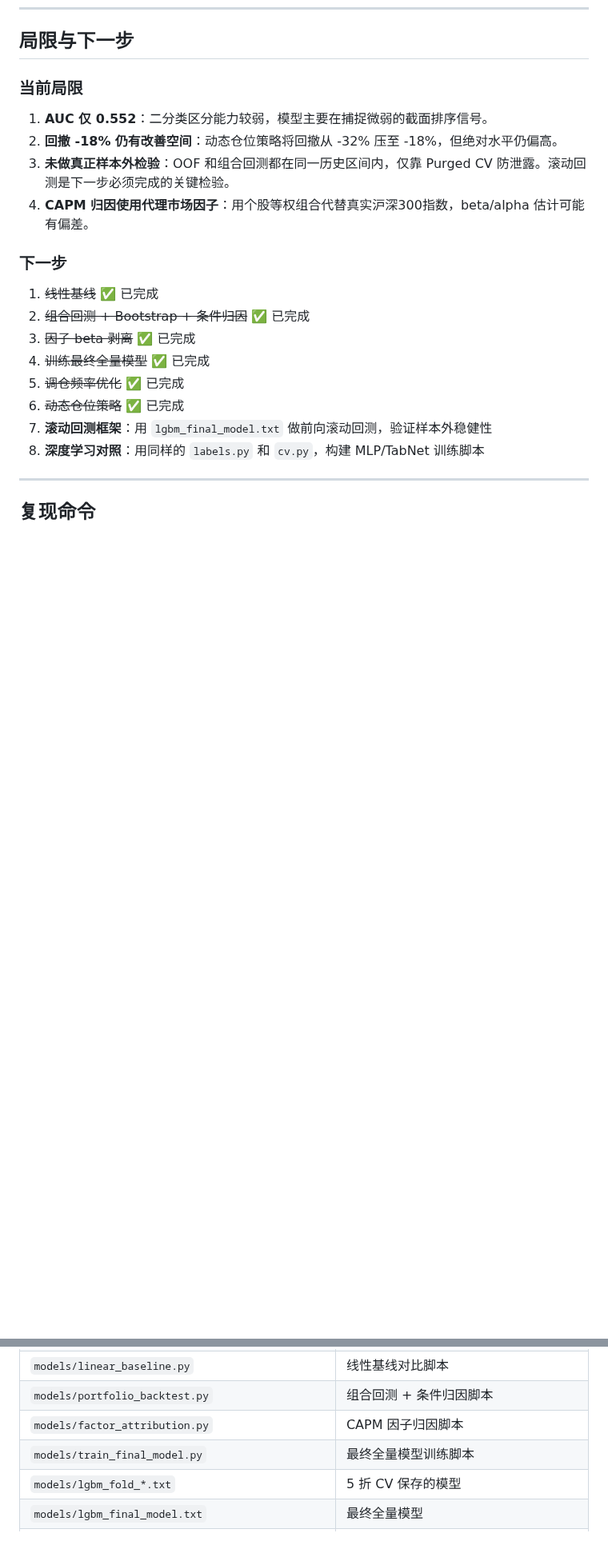
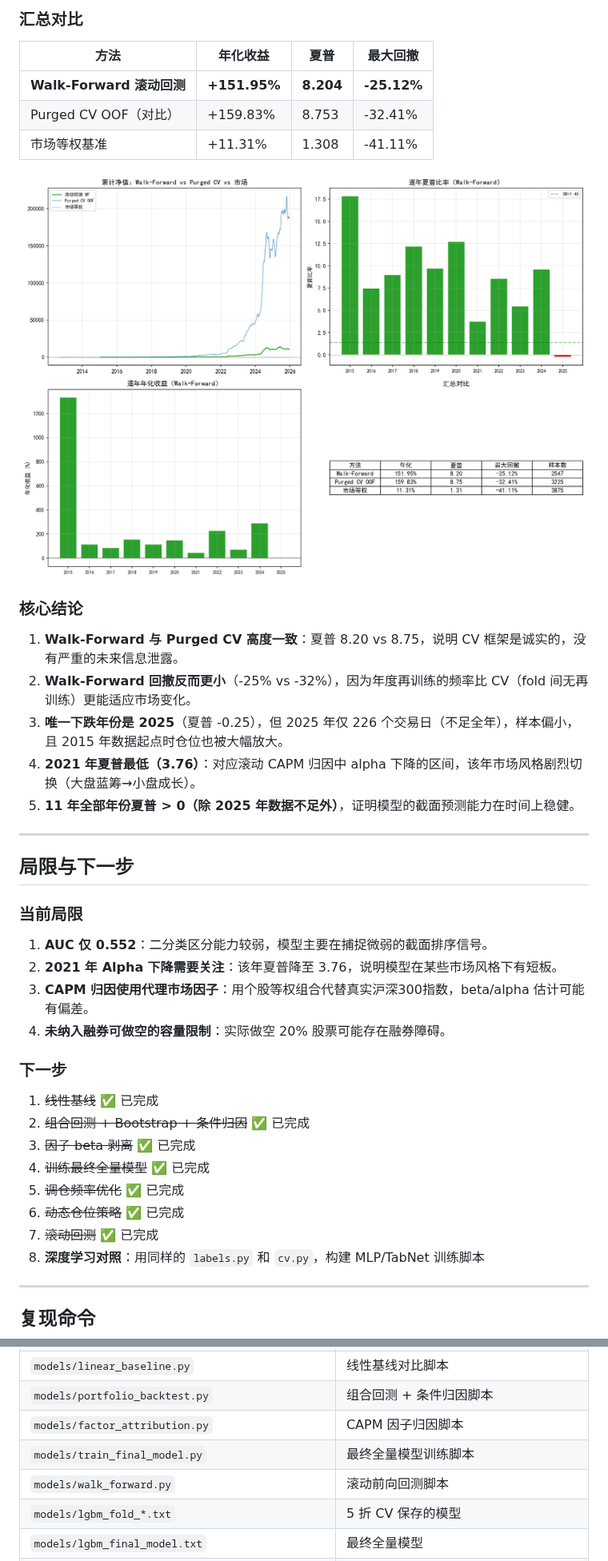
Before and after one commit to ChengFoon0602/quant, a Markdown page: models/report.md, 2 parts joined by grey strips. Shown at 80% size. Rendered like a GitHub page; pictures changed too: models/figures/walk_forward_summary.png (added); blank space fills up the shorter version.

```diff
--- a/models/report.md
+++ b/models/report.md
@@ -394,11 +422,31 @@ OOF Rank IC 显著为正，说明预测分数与未来 5 日收益排名确实
+### 汇总对比
+
+| 方法 | 年化收益 | 夏普 | 最大回撤 |
+|------|----------|------|----------|
+| **Walk-Forward 滚动回测** | **+151.95%** | **8.204** | **-25.12%** |
+| Purged CV OOF（对比） | +159.83% | 8.753 | -32.41% |
+| 市场等权基准 | +11.31% | 1.308 | -41.11% |
+
+![滚动回测汇总 — 累计净值、逐年夏普、逐年年化、对比表](figures/walk_forward_summary.png)
+
+### 核心结论
+
+1. **Walk-Forward 与 Purged CV 高度一致**：夏普 8.20 vs 8.75，说明 CV 框架是诚实的，没有严重的未来信息泄露。
+2. **Walk-Forward 回撤反而更小**（-25% vs -32%），因为年度再训练的频率比 CV（fold 间无再训练）更能适应市场变化。
+3. **唯一下跌年份是 2025**（夏普 -0.25），但 2025 年仅 226 个交易日（不足全年），样本偏小，且 2015 年数据起点时仓位也被大幅放大。
+4. **2021 年夏普最低（3.76）**：对应滚动 CAPM 归因中 alpha 下降的区间，该年市场风格剧烈切换（大盘蓝筹→小盘成长）。
+5. **11 年全部年份夏普 > 0（除 2025 年数据不足外）**，证明模型的截面预测能力在时间上稳健。
+
+---
+
 ## 局限与下一步
 
 ### 当前局限
 
 1. **AUC 仅 0.552**：二分类区分能力较弱，模型主要在捕捉微弱的截面排序信号。
-2. **回撤 -18% 仍有改善空间**：动态仓位策略将回撤从 -32% 压至 -18%，但绝对水平仍偏高。
-3. **未做真正样本外检验**：OOF 和组合回测都在同一历史区间内，仅靠 Purged CV 防泄露。滚动回测是下一步必须完成的关键检验。
-4. **CAPM 归因使用代理市场因子**：用个股等权组合代替真实沪深300指数，beta/alpha 估计可能有偏差。
+2. **2021 年 Alpha 下降需要关注**：该年夏普降至 3.76，说明模型在某些市场风格下有短板。
+3. **CAPM 归因使用代理市场因子**：用个股等权组合代替真实沪深300指数，beta/alpha 估计可能有偏差。
+4. **未纳入融券可做空的容量限制**：实际做空 20% 股票可能存在融券障碍。
 
 ### 下一步
 
@@ -408,7 +456,7 @@ OOF Rank IC 显著为正，说明预测分数与未来 5 日收益排名确实
 4. ~~训练最终全量模型~~ ✅ 已完成
 5. ~~调仓频率优化~~ ✅ 已完成
 6. ~~动态仓位策略~~ ✅ 已完成
-7. **滚动回测框架**：用 `lgbm_final_model.txt` 做前向滚动回测，验证样本外稳健性
+7. ~~滚动回测~~ ✅ 已完成
 8. **深度学习对照**：用同样的 `labels.py` 和 `cv.py`，构建 MLP/TabNet 训练脚本
 
 ---
@@ -449,6 +497,7 @@ python models/train_final_model.py
 | `models/portfolio_backtest.py` | 组合回测 + 条件归因脚本 |
 | `models/factor_attribution.py` | CAPM 因子归因脚本 |
 | `models/train_final_model.py` | 最终全量模型训练脚本 |
+| `models/walk_forward.py` | 滚动前向回测脚本 |
 | `models/lgbm_fold_*.txt` | 5 折 CV 保存的模型 |
 | `models/lgbm_final_model.txt` | 最终全量模型 |
 | `models/oof_predictions.csv` | OOF 预测分数矩阵 |
```
Also changed, not shown: other parts of models/report.md (+29 -0 lines), 2 other files.
